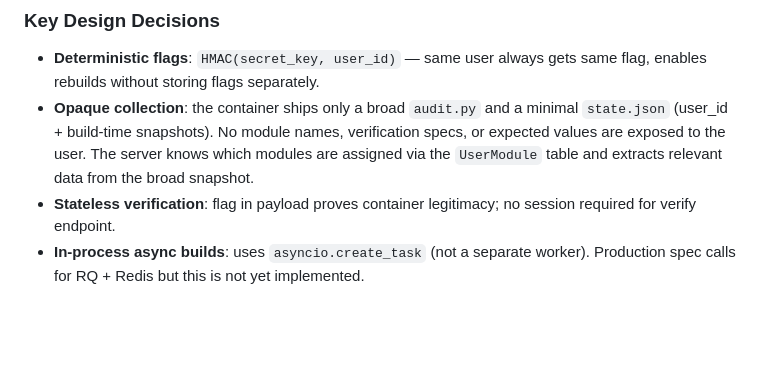
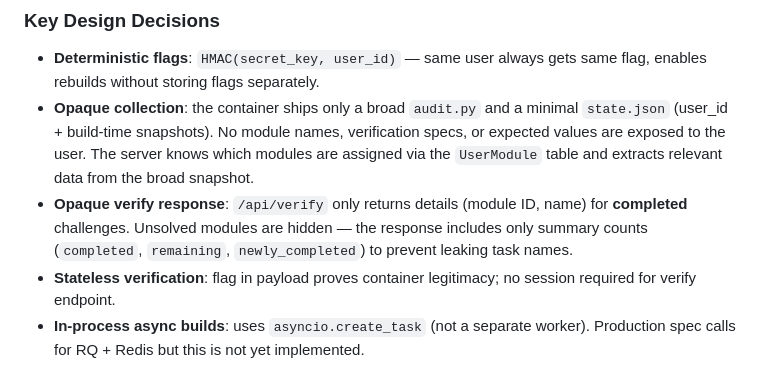
Before and after one commit to Your-Saviour/CTF-IT, a Markdown page: CLAUDE.md, the part around the change. Rendered like a GitHub page; blank space fills up the shorter version.

Commit message:
Document opaque verify response design decision in CLAUDE.md
Co-Authored-By: Claude Opus 4.6 (1M context) <noreply@anthropic.com>

```diff
--- a/CLAUDE.md
+++ b/CLAUDE.md
@@ -76,6 +76,7 @@ The selector (`builder/selector.py`) respects conflict exclusions and auto-resol
 
 - **Deterministic flags**: `HMAC(secret_key, user_id)` — same user always gets same flag, enables rebuilds without storing flags separately.
 - **Opaque collection**: the container ships only a broad `audit.py` and a minimal `state.json` (user_id + build-time snapshots). No module names, verification specs, or expected values are exposed to the user. The server knows which modules are assigned via the `UserModule` table and extracts relevant data from the broad snapshot.
+- **Opaque verify response**: `/api/verify` only returns details (module ID, name) for **completed** challenges. Unsolved modules are hidden — the response includes only summary counts (`completed`, `remaining`, `newly_completed`) to prevent leaking task names.
 - **Stateless verification**: flag in payload proves container legitimacy; no session required for verify endpoint.
 - **In-process async builds**: uses `asyncio.create_task` (not a separate worker). Production spec calls for RQ + Redis but this is not yet implemented.
 - **Local Docker registry**: a `registry:2` sidecar in docker-compose serves built images on port 5050. After build, images are tagged and pushed to the registry, then cleaned from the local daemon. Users `docker pull` from the registry. The push target is `localhost:5050` (not the compose service name) because the Docker daemon runs on the host via socket mount.
```
